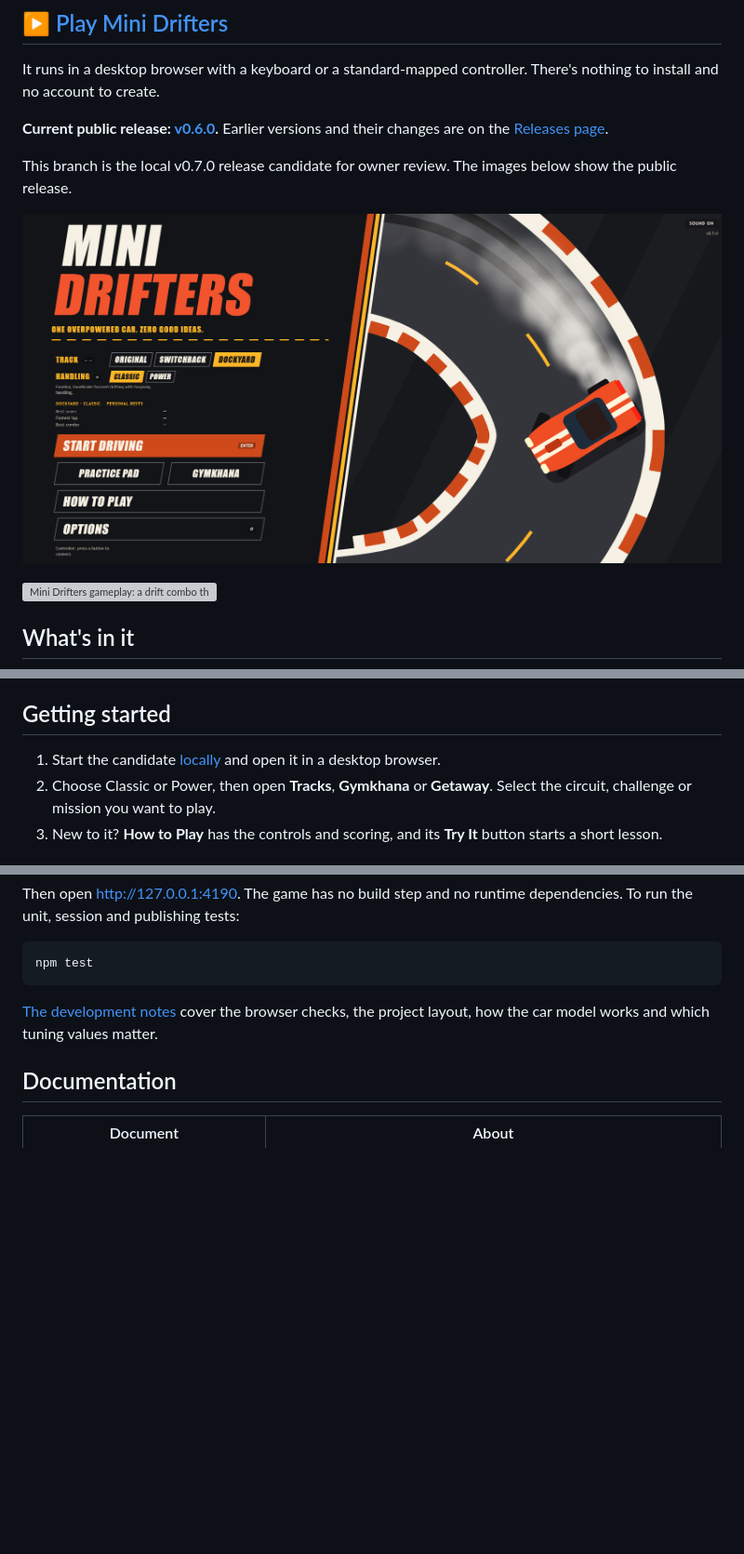
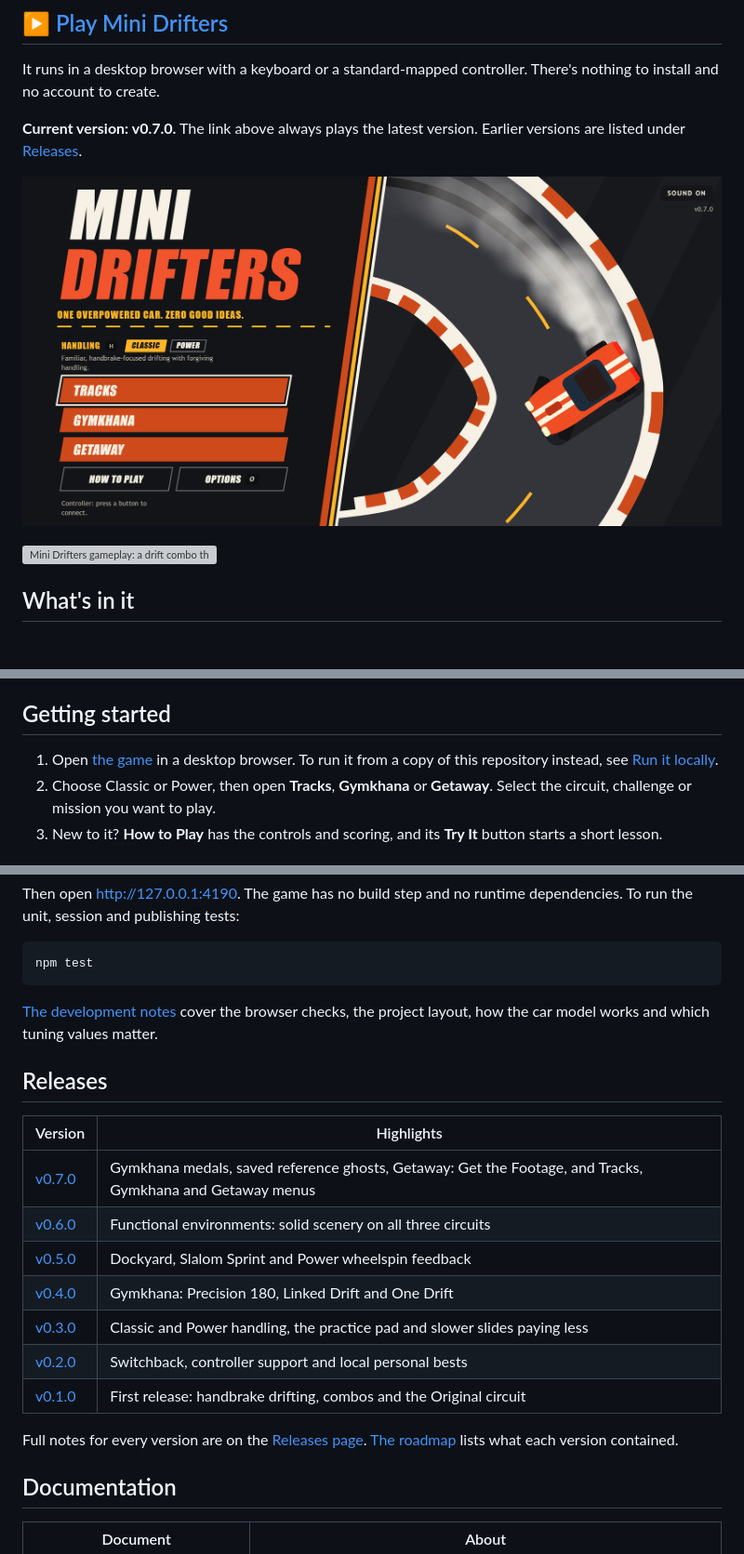
Before and after one commit to libertaine/mini-drifters, a Markdown page: README.md, 3 parts joined by grey strips. Shown at 93% size. GitHub-like rendering; pictures changed too: docs/media/title-screen-v0.7.0.png (added); blank space fills up the shorter version; grey boxes are pictures that could not be loaded.

```diff
--- a/README.md
+++ b/README.md
@@ -8,11 +8,9 @@ A small top-down arcade drifting game for the browser. Throw a muscle car sidewa
 
 It runs in a desktop browser with a keyboard or a standard-mapped controller. There's nothing to install and no account to create.
 
-**Current public release: [v0.6.0](https://github.com/libertaine/mini-drifters/releases/tag/v0.6.0).** Earlier versions and their changes are on the [Releases page](https://github.com/libertaine/mini-drifters/releases).
+**Current version: v0.7.0.** The link above always plays the latest version. Earlier versions are listed under [Releases](#releases).
 
-This branch is the local v0.7.0 release candidate for owner review. The images below show the public release.
-
-![Mini Drifters title screen](docs/media/title-screen-v0.6.0.png)
+![Mini Drifters v0.7.0 title screen, with Tracks, Gymkhana and Getaway](docs/media/title-screen-v0.7.0.png)
 
 ![Mini Drifters gameplay: a drift combo through Switchback](docs/media/gameplay.gif)
 
@@ -33,7 +31,7 @@ Gymkhana and Getaway medals are derived from saved personal bests.
 
 ## Getting started
 
-1. Start the candidate [locally](#run-it-locally) and open it in a desktop browser.
+1. Open [the game](https://libertaine.github.io/mini-drifters/) in a desktop browser. To run it from a copy of this repository instead, see [Run it locally](#run-it-locally).
 2. Choose Classic or Power, then open **Tracks**, **Gymkhana** or **Getaway**. Select the circuit, challenge or mission you want to play.
 3. New to it? **How to Play** has the controls and scoring, and its **Try It** button starts a short lesson.
 
@@ -192,6 +190,20 @@ npm test
 
 [The development notes](docs/DEVELOPMENT.md) cover the browser checks, the project layout, how the car model works and which tuning values matter.
 
+## Releases
+
+| Version | Highlights |
+|---|---|
+| [v0.7.0](https://github.com/libertaine/mini-drifters/releases/tag/v0.7.0) | Gymkhana medals, saved reference ghosts, Getaway: Get the Footage, and Tracks, Gymkhana and Getaway menus |
+| [v0.6.0](https://github.com/libertaine/mini-drifters/releases/tag/v0.6.0) | Functional environments: solid scenery on all three circuits |
+| [v0.5.0](https://github.com/libertaine/mini-drifters/releases/tag/v0.5.0) | Dockyard, Slalom Sprint and Power wheelspin feedback |
+| [v0.4.0](https://github.com/libertaine/mini-drifters/releases/tag/v0.4.0) | Gymkhana: Precision 180, Linked Drift and One Drift |
+| [v0.3.0](https://github.com/libertaine/mini-drifters/releases/tag/v0.3.0) | Classic and Power handling, the practice pad and slower slides paying less |
+| [v0.2.0](https://github.com/libertaine/mini-drifters/releases/tag/v0.2.0) | Switchback, controller support and local personal bests |
+| [v0.1.0](https://github.com/libertaine/mini-drifters/releases/tag/v0.1.0) | First release: handbrake drifting, combos and the Original circuit |
+
+Full notes for every version are on the [Releases page](https://github.com/libertaine/mini-drifters/releases). [The roadmap](docs/ROADMAP.md) lists what each version contained.
+
 ## Documentation
 
 | Document | About |
```
Also changed, not shown: other parts of README.md (+3 -2 lines), docs/RELEASE-v0.7.0.md (added, +30 -0 lines), docs/ROADMAP.md (+11 -1 lines).
